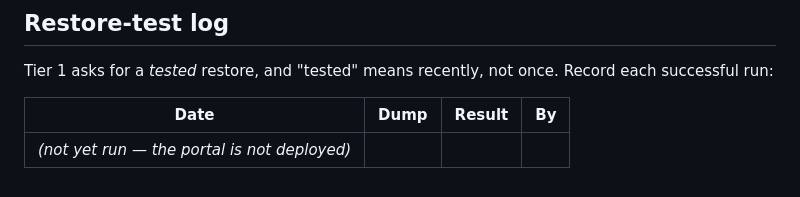
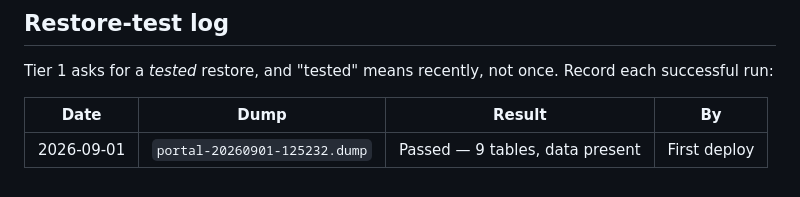
Before and after one commit to genmarstech/gen-portal, a Markdown page: docs/DEPLOYMENT.md, the part around the change. GitHub-like rendering.

Commit message:
Record the first restore test
Tier 1 asks for a tested restore and 'tested' means recently, not once.
9 tables, data present, scratch database dropped.

Co-Authored-By: Claude Opus 5 <noreply@anthropic.com>

```diff
--- a/docs/DEPLOYMENT.md
+++ b/docs/DEPLOYMENT.md
@@ -380,4 +380,4 @@ Record each successful run:
 
 | Date | Dump | Result | By |
 |---|---|---|---|
-| _(not yet run — the portal is not deployed)_ | | | |
+| 2026-09-01 | `portal-20260901-125232.dump` | Passed — 9 tables, data present | First deploy |
```
